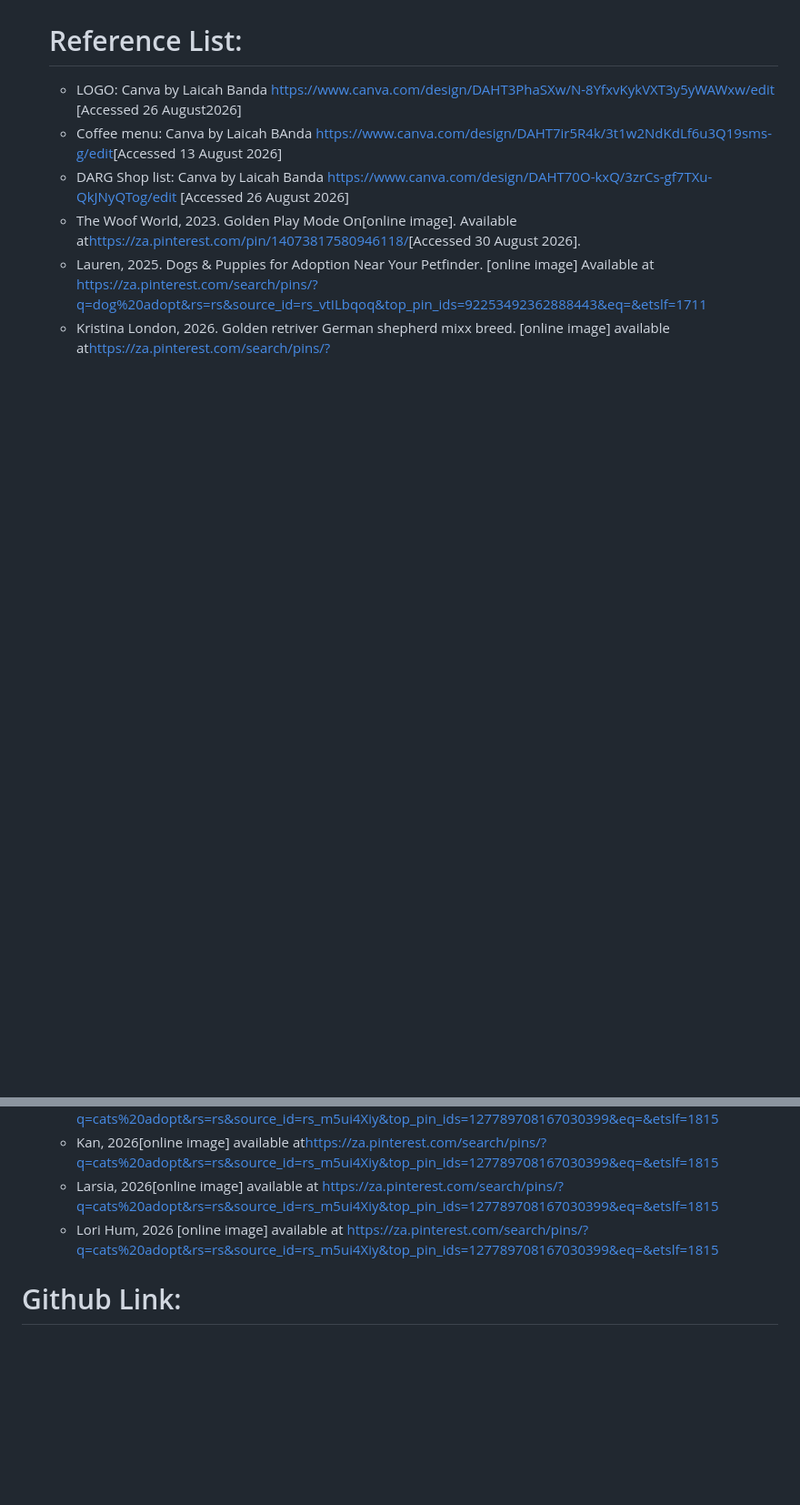
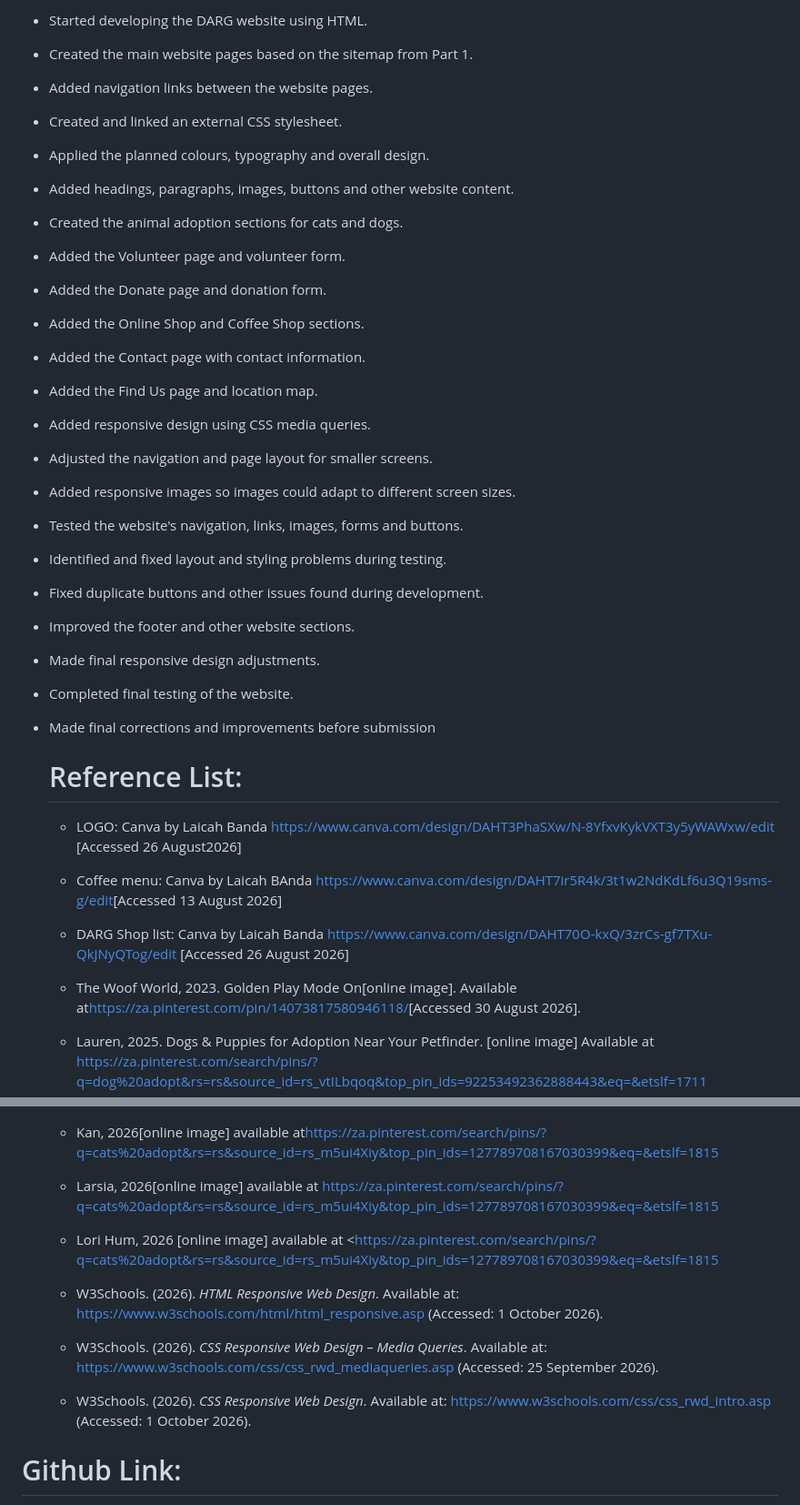
Before and after one commit to lilicode-1234/My-First-Website, a Markdown page: README.md, 2 parts joined by grey strips. Shown at 91% size. Rendered like a GitHub page; blank space fills up the shorter version.

```diff
--- a/README.md
+++ b/README.md
@@ -62,3 +100,27 @@ The purpose of the website is to provide visitors with an easy and engaging way
+* Started developing the DARG website using HTML.
+* Created the main website pages based on the sitemap from Part 1.
+* Added navigation links between the website pages.
+* Created and linked an external CSS stylesheet.
+* Applied the planned colours, typography and overall design.
+* Added headings, paragraphs, images, buttons and other website content.
+* Created the animal adoption sections for cats and dogs.
+* Added the Volunteer page and volunteer form.
+* Added the Donate page and donation form.
+* Added the Online Shop and Coffee Shop sections.
+* Added the Contact page with contact information.
+* Added the Find Us page and location map.
+* Added responsive design using CSS media queries.
+* Adjusted the navigation and page layout for smaller screens.
+* Added responsive images so images could adapt to different screen sizes.
+* Tested the website's navigation, links, images, forms and buttons.
+* Identified and fixed layout and styling problems during testing.
+* Fixed duplicate buttons and other issues found during development.
+* Improved the footer and other website sections.
+* Made final responsive design adjustments.
+* Completed final testing of the website.
+* Made final corrections and improvements before submission
+
+
   # Reference List:
   * LOGO: Canva by Laicah Banda <https://www.canva.com/design/DAHT3PhaSXw/N-8YfxvKykVXT3y5yWAWxw/edit> [Accessed 26 August2026]
   * Coffee menu: Canva by Laicah BAnda <https://www.canva.com/design/DAHT7ir5R4k/3t1w2NdKdLf6u3Q19sms-g/edit>[Accessed 13 August 2026]
@@ -75,7 +137,12 @@ The purpose of the website is to provide visitors with an easy and engaging way
   * Emy, 2026[online image] available at <https://za.pinterest.com/search/pins/?q=cats%20adopt&rs=rs&source_id=rs_m5ui4Xiy&top_pin_ids=127789708167030399&eq=&etslf=1815>
   * Kan, 2026[online image] available at<https://za.pinterest.com/search/pins/?q=cats%20adopt&rs=rs&source_id=rs_m5ui4Xiy&top_pin_ids=127789708167030399&eq=&etslf=1815>
   * Larsia, 2026[online image] available at <https://za.pinterest.com/search/pins/?q=cats%20adopt&rs=rs&source_id=rs_m5ui4Xiy&top_pin_ids=127789708167030399&eq=&etslf=1815>
-  * Lori Hum, 2026 [online image] available at <https://za.pinterest.com/search/pins/?q=cats%20adopt&rs=rs&source_id=rs_m5ui4Xiy&top_pin_ids=127789708167030399&eq=&etslf=1815>
+  * Lori Hum, 2026 [online image] available at <https://za.pinterest.com/search/pins/?q=cats%20adopt&rs=rs&source_id=rs_m5ui4Xiy&top_pin_ids=127789708167030399&eq=&etslf=1815
+
+  * W3Schools. (2026). *HTML Responsive Web Design*. Available at: https://www.w3schools.com/html/html_responsive.asp (Accessed: 1 October 2026).
+  * W3Schools. (2026). *CSS Responsive Web Design – Media Queries*. Available at: https://www.w3schools.com/css/css_rwd_mediaqueries.asp (Accessed: 25 September 2026).
+  * W3Schools. (2026). *CSS Responsive Web Design*. Available at: https://www.w3schools.com/css/css_rwd_intro.asp (Accessed: 1 October 2026).
+
 
 # Github Link:
 https://github.com/lilicode-1234/My-First-Website/blob/main/README.md
```
Also changed, not shown: other parts of README.md (+38 -0 lines).
